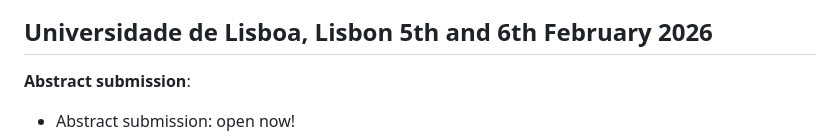
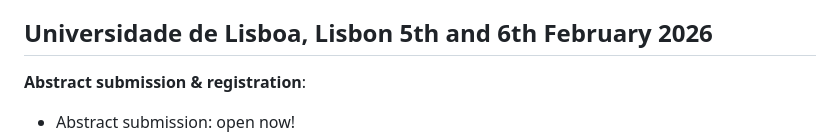
Before and after one commit to agrogeophy/agrogeo26, a Markdown page: web/index.md, the part around one of its changes. Rendered like a GitHub page.

Commit message:
registration link

```diff
--- a/web/index.md
+++ b/web/index.md
@@ -79,5 +79,5 @@ Here you can also [download it as a PDF](media/booklet_of_abstracts.pdf)
 
 -->
 
-**Abstract submission**:
+**Abstract submission & registration**:
 - Abstract submission: open now!
```
Also changed, not shown: other parts of web/index.md (+4 -2 lines).
